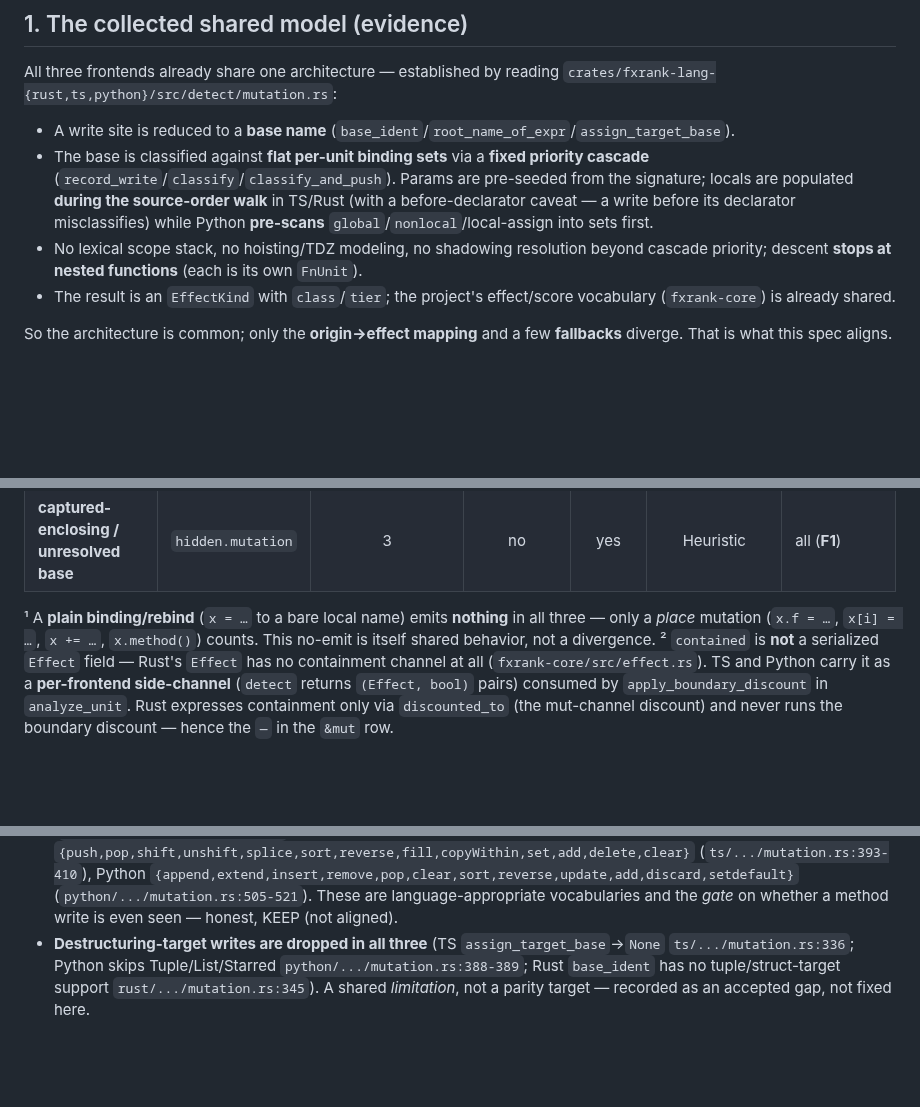
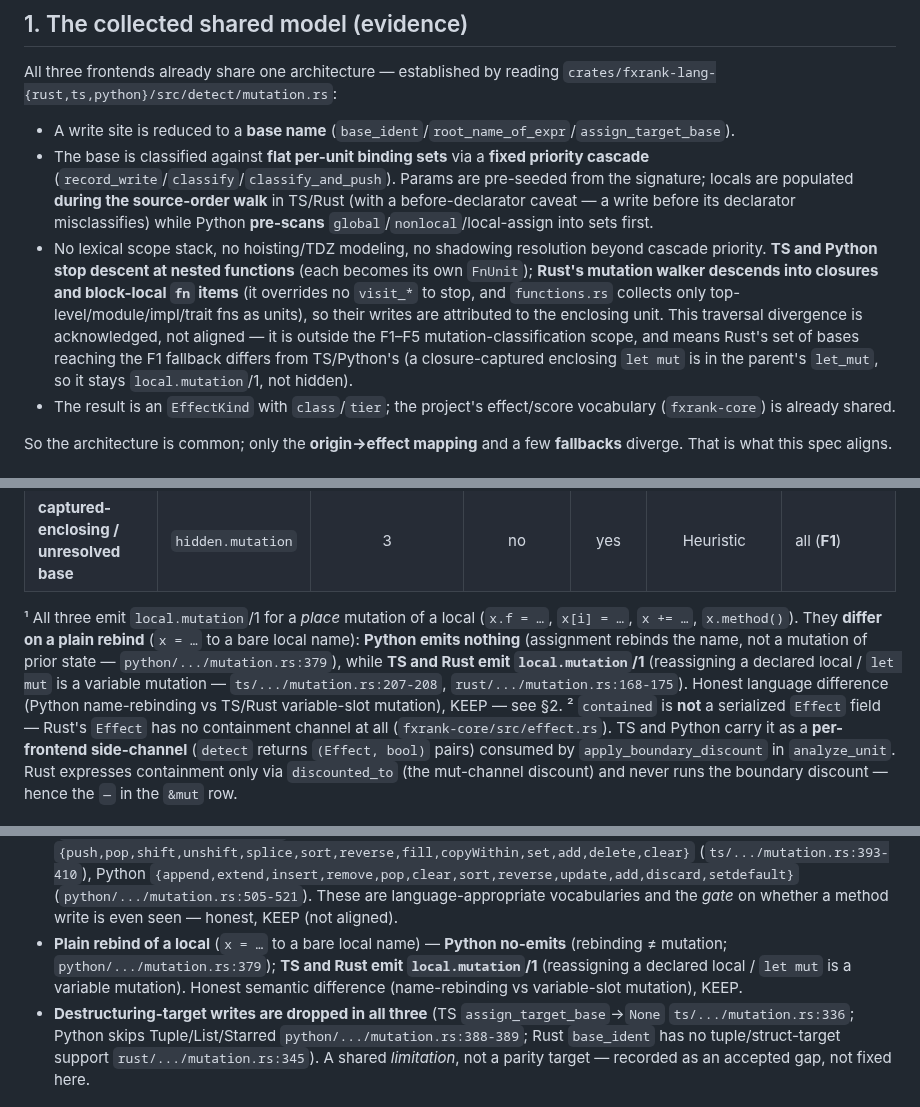
Before and after one commit to caasi/fxrank, a Markdown page: specs/008-cross-language-mutation-alignment.md, 3 parts joined by grey strips. Rendered like a GitHub page; blank space fills up the shorter version.

Commit message:
docs(spec): fix spec 008 review round 2 — plain-rebind and Rust traversal
Both round-2 reviewers confirmed all round-1 fixes consistent and line-
verified, and independently caught two factual errors the round-1 edits
introduced:

- Footnote ¹ wrongly claimed a plain rebind `x = …` emits nothing in all
  three. Only Python no-emits (rebinding ≠ mutation, mutation.rs:379);
  TS and Rust emit local.mutation/1 for reassigning a declared local /
  let mut (tests fixtures/mutation.rs:42-47, rust_frontend.rs:419-430).
  Corrected the footnote and added the divergence to §2 KEEP as an honest
  language difference (name-rebinding vs variable-slot mutation).
- §1 "descent stops at nested functions" is true for TS/Python only. Rust's
  mutation walker overrides no visit_* to stop, so it descends into closures
  and block-local fn items (functions.rs collects only top-level/module/
  impl/trait units), attributing their writes to the enclosing unit. Noted
  the traversal divergence (acknowledged, out of F1-F5 scope) and its effect
  on Rust's F1 fallback set.

Co-Authored-By: Claude Opus 4.8 (1M context) <noreply@anthropic.com>
Claude-Session: https://claude.ai/code/session_016iG6hNPretUMDy6EWCzhbd

```diff
--- a/specs/008-cross-language-mutation-alignment.md
+++ b/specs/008-cross-language-mutation-alignment.md
@@ -29,7 +29,13 @@ All three frontends already share one architecture — established by reading
   caveat — a write before its declarator misclassifies) while Python **pre-scans**
   `global`/`nonlocal`/local-assign into sets first.
 - No lexical scope stack, no hoisting/TDZ modeling, no shadowing resolution beyond cascade
-  priority; descent **stops at nested functions** (each is its own `FnUnit`).
+  priority. **TS and Python stop descent at nested functions** (each becomes its own `FnUnit`);
+  **Rust's mutation walker descends into closures and block-local `fn` items** (it overrides no
+  `visit_*` to stop, and `functions.rs` collects only top-level/module/impl/trait fns as units),
+  so their writes are attributed to the enclosing unit. This traversal divergence is
+  acknowledged, not aligned — it is outside the F1–F5 mutation-classification scope, and means
+  Rust's set of bases reaching the F1 fallback differs from TS/Python's (a closure-captured
+  enclosing `let mut` is in the parent's `let_mut`, so it stays `local.mutation`/1, not hidden).
 - The result is an `EffectKind` with `class`/`tier`; the project's effect/score vocabulary
   (`fxrank-core`) is already shared.
 
@@ -54,9 +60,13 @@ guideline — descriptive, the post-alignment target):
 | interior-mutability / ref-cell write | `hidden.mutation` | 3 | no | yes | Heuristic | Rust, TS (+ subreason **F3**) |
 | **captured-enclosing / unresolved base** | `hidden.mutation` | 3 | no | yes | Heuristic | all (**F1**) |
 
-¹ A **plain binding/rebind** (`x = …` to a bare local name) emits **nothing** in all three —
-only a *place* mutation (`x.f = …`, `x[i] = …`, `x += …`, `x.method()`) counts. This no-emit is
-itself shared behavior, not a divergence.
+¹ All three emit `local.mutation`/1 for a *place* mutation of a local (`x.f = …`, `x[i] = …`,
+`x += …`, `x.method()`). They **differ on a plain rebind** (`x = …` to a bare local name):
+**Python emits nothing** (assignment rebinds the name, not a mutation of prior state —
+`python/.../mutation.rs:379`), while **TS and Rust emit `local.mutation`/1** (reassigning a
+declared local / `let mut` is a variable mutation — `ts/.../mutation.rs:207-208`,
+`rust/.../mutation.rs:168-175`). Honest language difference (Python name-rebinding vs TS/Rust
+variable-slot mutation), KEEP — see §2.
 ² `contained` is **not** a serialized `Effect` field — Rust's `Effect` has no containment
 channel at all (`fxrank-core/src/effect.rs`). TS and Python carry it as a **per-frontend
 side-channel** (`detect` returns `(Effect, bool)` pairs) consumed by `apply_boundary_discount`
@@ -84,6 +94,10 @@ documents them as intentional:
   (`ts/.../mutation.rs:393-410`), Python `{append,extend,insert,remove,pop,clear,sort,reverse,update,add,discard,setdefault}`
   (`python/.../mutation.rs:505-521`). These are language-appropriate vocabularies and the
   *gate* on whether a method write is even seen — honest, KEEP (not aligned).
+- **Plain rebind of a local** (`x = …` to a bare local name) — **Python no-emits** (rebinding
+  ≠ mutation; `python/.../mutation.rs:379`); **TS and Rust emit `local.mutation`/1**
+  (reassigning a declared local / `let mut` is a variable mutation). Honest semantic difference
+  (name-rebinding vs variable-slot mutation), KEEP.
 - **Destructuring-target writes are dropped in all three** (TS `assign_target_base`→`None`
   `ts/.../mutation.rs:336`; Python skips Tuple/List/Starred `python/.../mutation.rs:388-389`;
   Rust `base_ident` has no tuple/struct-target support `rust/.../mutation.rs:345`). A shared
```
